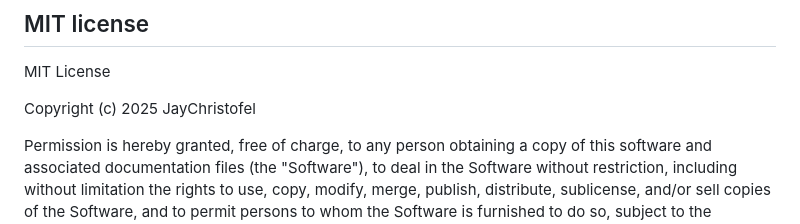
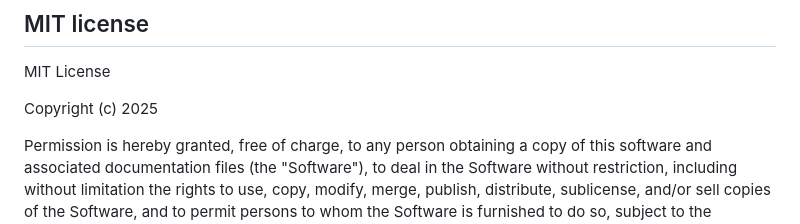
Before and after one commit to JayChristofel/DMS-Laravel-12-React-Starter-Kit, a Markdown page: README.md, the part around the change. Drawn GitHub-style.

```diff
--- a/README.md
+++ b/README.md
@@ -126,7 +126,7 @@ A web-based Document Management System application was built using the Laravel 1
 ## MIT license
 MIT License
 
-Copyright (c) 2025 JayChristofel
+Copyright (c) 2025
 
 Permission is hereby granted, free of charge, to any person obtaining a copy of this software and associated documentation files (the "Software"), to deal in the Software without restriction, including without limitation the rights to use, copy, modify, merge, publish, distribute, sublicense, and/or sell copies of the Software, and to permit persons to whom the Software is furnished to do so, subject to the following conditions:
 
```
